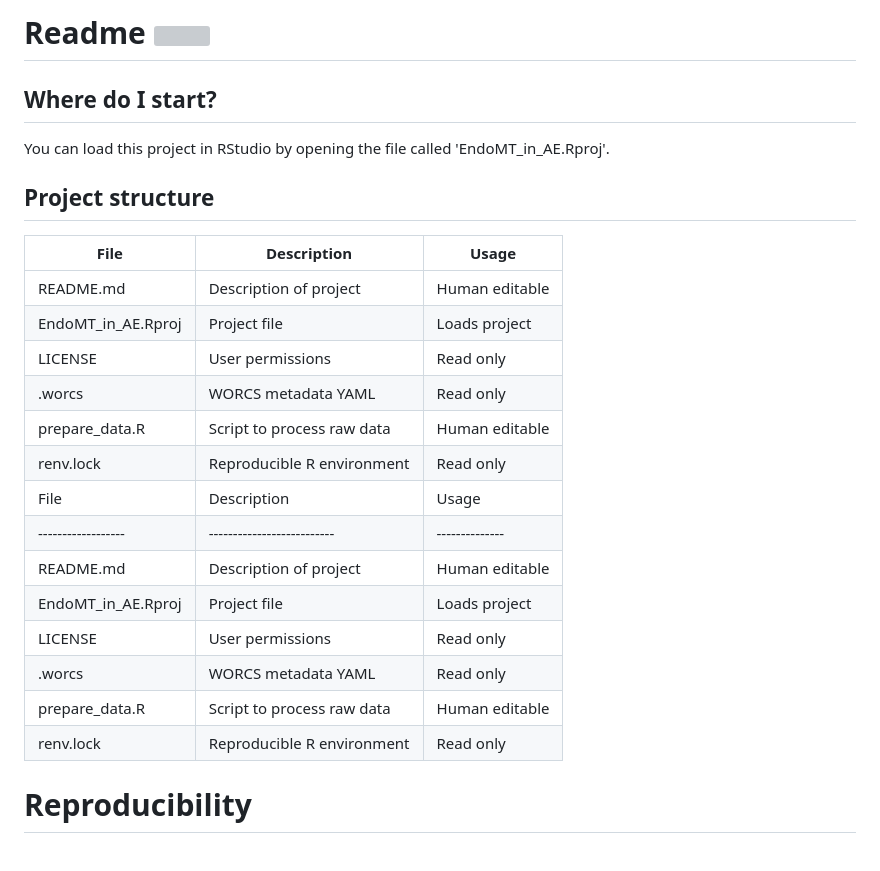
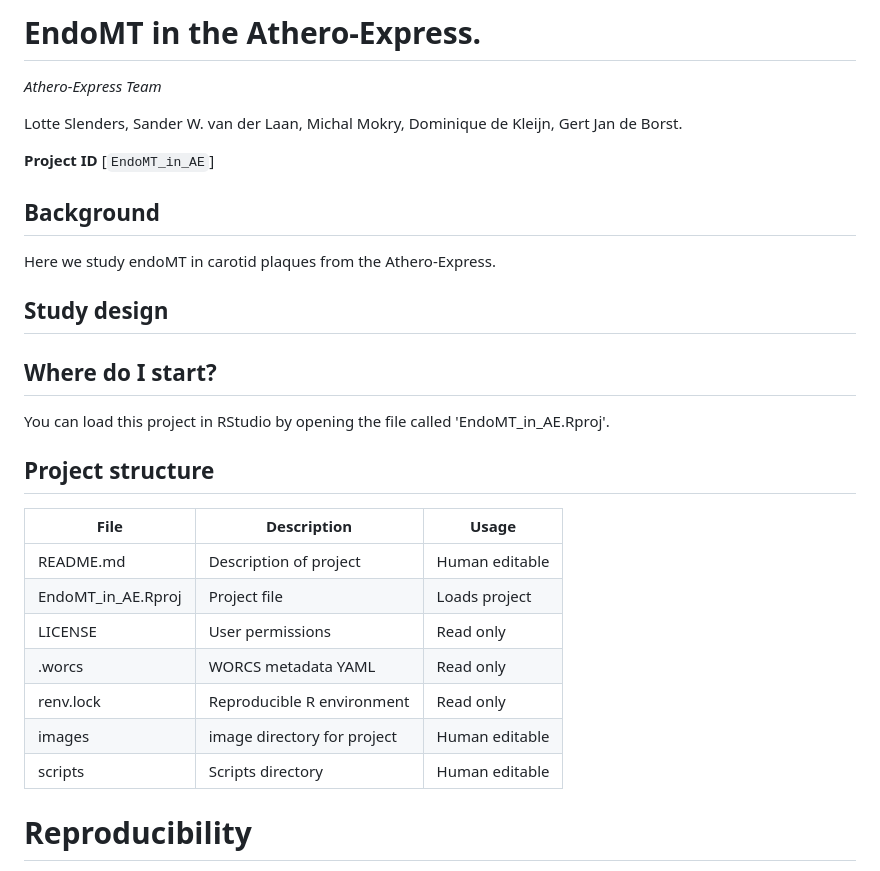
Before and after one commit to CirculatoryHealth/EndoMT_in_AE, a Markdown page: README.md, the part around one of its changes. Drawn GitHub-style; grey boxes are pictures that could not be loaded.

```diff
--- a/README.md
+++ b/README.md
@@ -1,4 +1,24 @@
-# Readme <a href='https://osf.io/zcvbs/'><img src='worcs_icon.png' align="right" height="139" /></a>
+# EndoMT in the Athero-Express.
+
+*Athero-Express Team*
+
+Lotte Slenders,
+Sander W. van der Laan,
+Michal Mokry,
+Dominique de Kleijn,
+Gert Jan de Borst.
+
+**Project ID** [`EndoMT_in_AE`]
+
+
+## Background
+
+Here we study endoMT in carotid plaques from the Athero-Express.
+
+## Study design
+
+
+
 
 <!-- Please add a brief introduction to explain what the project is about    -->
 
@@ -9,22 +29,16 @@ You can load this project in RStudio by opening the file called 'EndoMT_in_AE.Rp
 ## Project structure
 
 <!--  You can add rows to this table, using "|" to separate columns.         -->
-File               | Description                | Usage
------------------- | -------------------------- | --------------
-README.md          | Description of project     | Human editable
-EndoMT_in_AE.Rproj | Project file               | Loads project
-LICENSE            | User permissions           | Read only
-.worcs             | WORCS metadata YAML        | Read only
-prepare_data.R     | Script to process raw data | Human editable
-renv.lock          | Reproducible R environment | Read only
-File               | Description                | Usage
------------------- | -------------------------- | --------------
-README.md          | Description of project     | Human editable
-EndoMT_in_AE.Rproj | Project file               | Loads project
-LICENSE            | User permissions           | Read only
-.worcs             | WORCS metadata YAML        | Read only
-prepare_data.R     | Script to process raw data | Human editable
-renv.lock          | Reproducible R environment | Read only
+File                       | Description                         | Usage
+---------------------------| ----------------------------------- | --------------
+README.md                  | Description of project              | Human editable
+EndoMT_in_AE.Rproj         | Project file                        | Loads project
+LICENSE                    | User permissions                    | Read only
+.worcs                     | WORCS metadata YAML                 | Read only
+renv.lock                  | Reproducible R environment          | Read only
+images                     | image directory for project         | Human editable
+scripts                    | Scripts directory                   | Human editable
+
 
 <!--  You can consider adding the following to this file:                    -->
 <!--  * A citation reference for your project                                -->
```
Also changed, not shown: other parts of README.md (+48 -0 lines), images/AE_Genomics_2010.png (added), images/ERA_CVD_Logo_CMYK.png (added), images/leducq-logo-large.png (added), images/leducq-logo-small.png (added), images/to_aition.png (added), images/worcs_icon.png (added), 13 other files.
